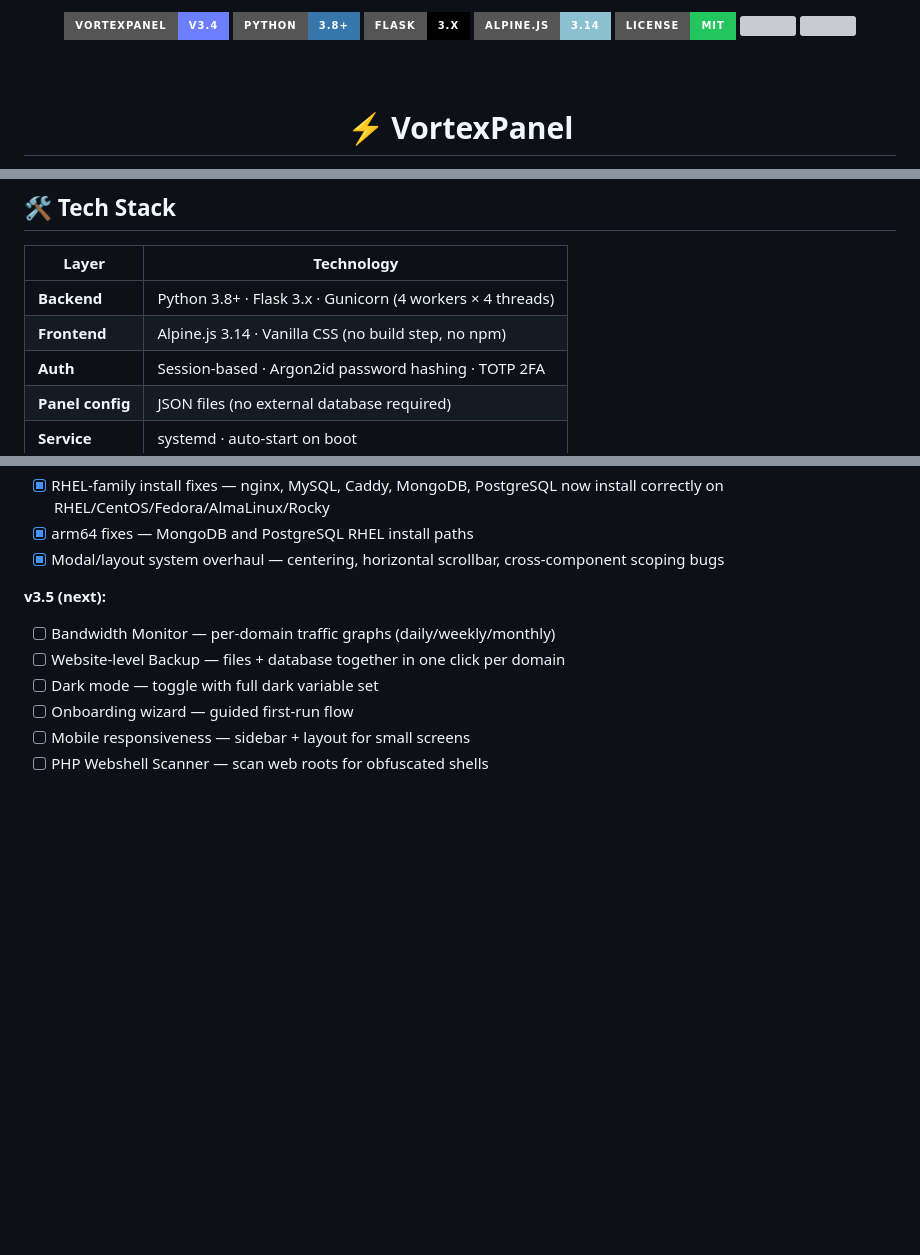
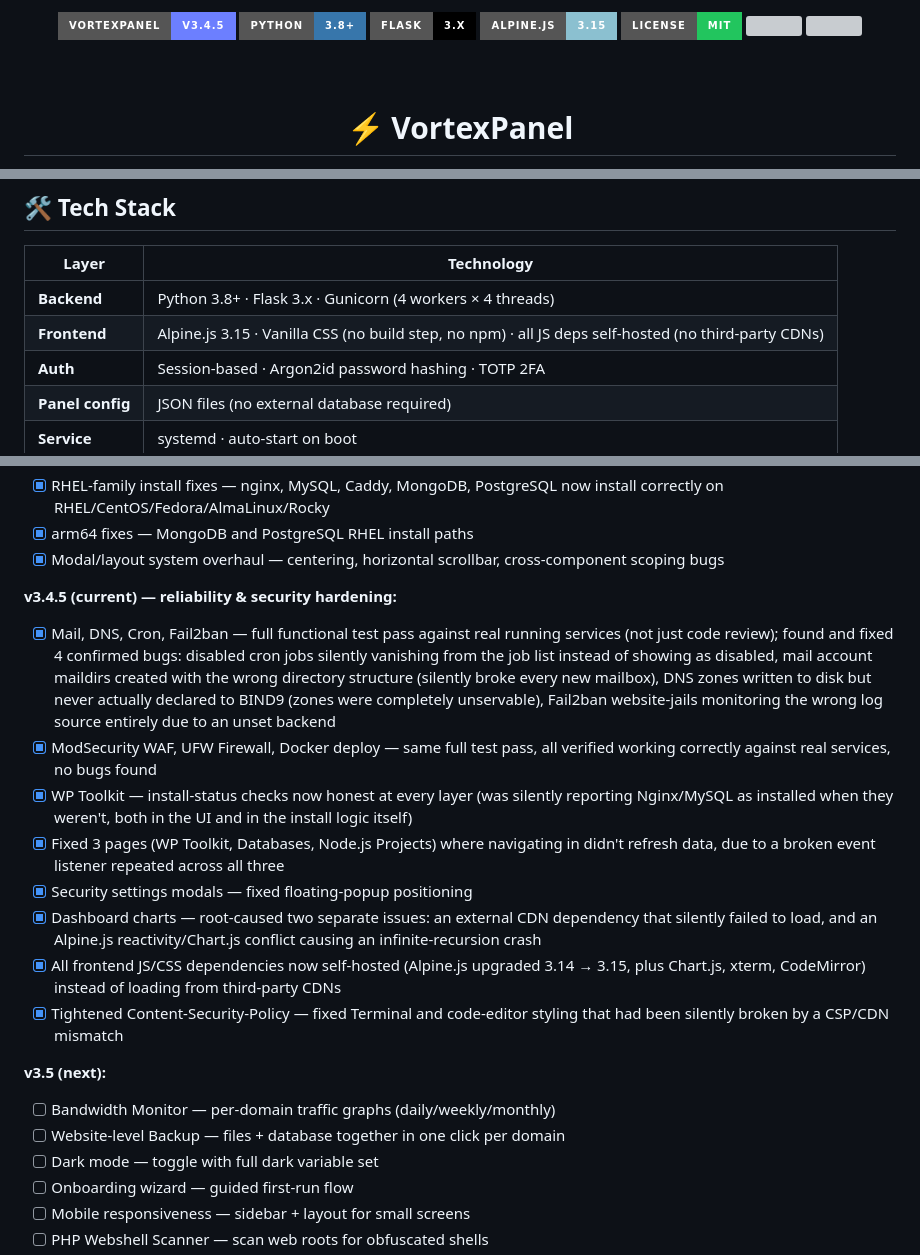
Before and after one commit to BrowserlessAPI/VortexPanel, a Markdown page: README.md, 3 parts joined by grey strips. GitHub-like rendering; badges without logos; blank space fills up the shorter version; grey boxes are pictures that could not be loaded.

Commit message:
v3.4.5: fix disabled cron jobs vanishing from job list, fix mail account maildir creation (wrong directory structure), fix DNS zones never declared to BIND9 (zones were unservable), fix Fail2ban website-jails monitoring wrong log source; update README roadmap and version badges

```diff
--- a/README.md
+++ b/README.md
@@ -1,9 +1,9 @@
 <div align="center">
 
-<img src="https://img.shields.io/badge/VortexPanel-v3.4-6c7fff?style=for-the-badge&logo=lightning&logoColor=white" alt="VortexPanel v3.4">
+<img src="https://img.shields.io/badge/VortexPanel-v3.4.5-6c7fff?style=for-the-badge&logo=lightning&logoColor=white" alt="VortexPanel v3.4.5">
 <img src="https://img.shields.io/badge/Python-3.8+-3776ab?style=for-the-badge&logo=python&logoColor=white">
 <img src="https://img.shields.io/badge/Flask-3.x-000000?style=for-the-badge&logo=flask">
-<img src="https://img.shields.io/badge/Alpine.js-3.14-8bc0d0?style=for-the-badge">
+<img src="https://img.shields.io/badge/Alpine.js-3.15-8bc0d0?style=for-the-badge">
 <img src="https://img.shields.io/badge/License-MIT-22c55e?style=for-the-badge">
 <img src="https://img.shields.io/github/stars/BrowserlessAPI/VortexPanel?style=for-the-badge&color=f59e0b">
 <img src="https://img.shields.io/github/last-commit/BrowserlessAPI/VortexPanel?style=for-the-badge&color=6c7fff">
@@ -170,7 +170,7 @@ The installer auto-detects your OS and package manager. On RHEL 8-family systems
 | Layer | Technology |
 |---|---|
 | **Backend** | Python 3.8+ · Flask 3.x · Gunicorn (4 workers × 4 threads) |
-| **Frontend** | Alpine.js 3.14 · Vanilla CSS (no build step, no npm) |
+| **Frontend** | Alpine.js 3.15 · Vanilla CSS (no build step, no npm) · all JS deps self-hosted (no third-party CDNs) |
 | **Auth** | Session-based · Argon2id password hashing · TOTP 2FA |
 | **Panel config** | JSON files (no external database required) |
 | **Service** | systemd · auto-start on boot |
@@ -210,6 +210,16 @@ python3 app.py   # runs on :8888
 - [x] RHEL-family install fixes — nginx, MySQL, Caddy, MongoDB, PostgreSQL now install correctly on RHEL/CentOS/Fedora/AlmaLinux/Rocky
 - [x] arm64 fixes — MongoDB and PostgreSQL RHEL install paths
 - [x] Modal/layout system overhaul — centering, horizontal scrollbar, cross-component scoping bugs
+
+**v3.4.5 (current) — reliability & security hardening:**
+- [x] Mail, DNS, Cron, Fail2ban — full functional test pass against real running services (not just code review); found and fixed 4 confirmed bugs: disabled cron jobs silently vanishing from the job list instead of showing as disabled, mail account maildirs created with the wrong directory structure (silently broke every new mailbox), DNS zones written to disk but never actually declared to BIND9 (zones were completely unservable), Fail2ban website-jails monitoring the wrong log source entirely due to an unset backend
+- [x] ModSecurity WAF, UFW Firewall, Docker deploy — same full test pass, all verified working correctly against real services, no bugs found
+- [x] WP Toolkit — install-status checks now honest at every layer (was silently reporting Nginx/MySQL as installed when they weren't, both in the UI and in the install logic itself)
+- [x] Fixed 3 pages (WP Toolkit, Databases, Node.js Projects) where navigating in didn't refresh data, due to a broken event listener repeated across all three
+- [x] Security settings modals — fixed floating-popup positioning
+- [x] Dashboard charts — root-caused two separate issues: an external CDN dependency that silently failed to load, and an Alpine.js reactivity/Chart.js conflict causing an infinite-recursion crash
+- [x] All frontend JS/CSS dependencies now self-hosted (Alpine.js upgraded 3.14 → 3.15, plus Chart.js, xterm, CodeMirror) instead of loading from third-party CDNs
+- [x] Tightened Content-Security-Policy — fixed Terminal and code-editor styling that had been silently broken by a CSP/CDN mismatch
 
 **v3.5 (next):**
 - [ ] Bandwidth Monitor — per-domain traffic graphs (daily/weekly/monthly)
```
Also changed, not shown: other parts of README.md (+1 -1 lines).
